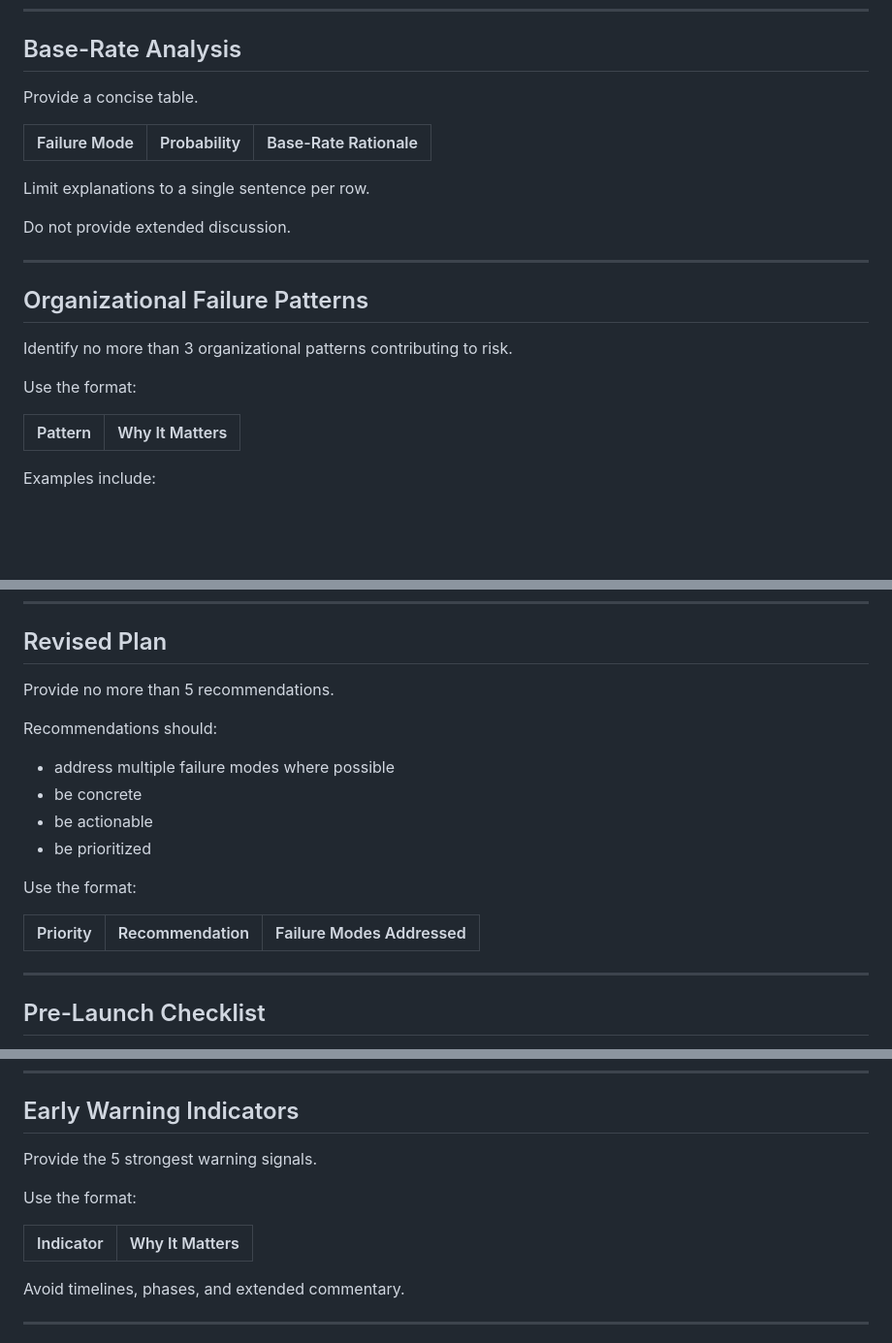
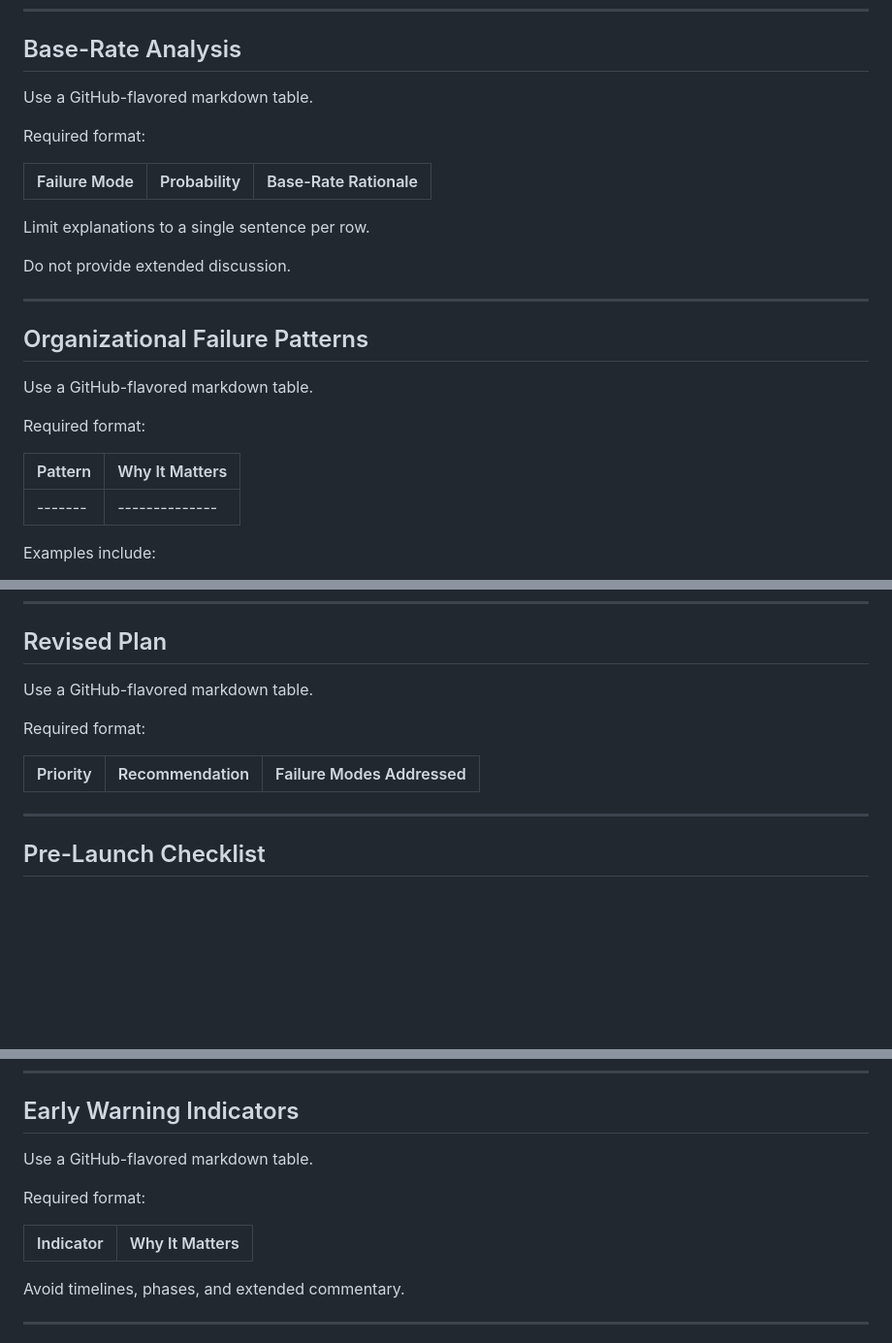
Before and after one commit to ahinek/stress-test-skill, a Markdown page: skills/stress-test/SKILL.md, 3 parts joined by grey strips. Shown at 97% size. GitHub-like rendering; blank space fills up the shorter version.

Commit message:
Refined markdown output formatting for skills

```diff
--- a/skills/stress-test/SKILL.md
+++ b/skills/stress-test/SKILL.md
@@ -284,10 +288,12 @@ Provide no more than 5 supporting bullets.
 
 ## Base-Rate Analysis
 
-Provide a concise table.
+Use a GitHub-flavored markdown table.
+
+Required format:
 
 | Failure Mode | Probability | Base-Rate Rationale |
-| ------------ | ----------- | ------------------- |
+|--------------|-------------|---------------------|
 
 Limit explanations to a single sentence per row.
 
@@ -297,11 +303,12 @@ Do not provide extended discussion.
 
 ## Organizational Failure Patterns
 
-Identify no more than 3 organizational patterns contributing to risk.
+Use a GitHub-flavored markdown table.
 
-Use the format:
+Required format:
 
 | Pattern | Why It Matters |
+|----------|---------------|
 | ------- | -------------- |
 
 Examples include:
@@ -319,19 +326,12 @@ Do not provide narrative analysis.
 
 ## Revised Plan
 
-Provide no more than 5 recommendations.
+Use a GitHub-flavored markdown table.
 
-Recommendations should:
-
-* address multiple failure modes where possible
-* be concrete
-* be actionable
-* be prioritized
-
-Use the format:
+Required format:
 
 | Priority | Recommendation | Failure Modes Addressed |
-| -------- | -------------- | ----------------------- |
+|----------|----------------|-------------------------|
 
 ---
 
@@ -353,12 +353,12 @@ If more than 5 items exist, include only the most important.
 
 ## Early Warning Indicators
 
-Provide the 5 strongest warning signals.
+Use a GitHub-flavored markdown table.
 
-Use the format:
+Required format:
 
 | Indicator | Why It Matters |
-| --------- | -------------- |
+|-----------|----------------|
 
 Avoid timelines, phases, and extended commentary.
 
```
Also changed, not shown: other parts of skills/stress-test/SKILL.md (+5 -1 lines).
